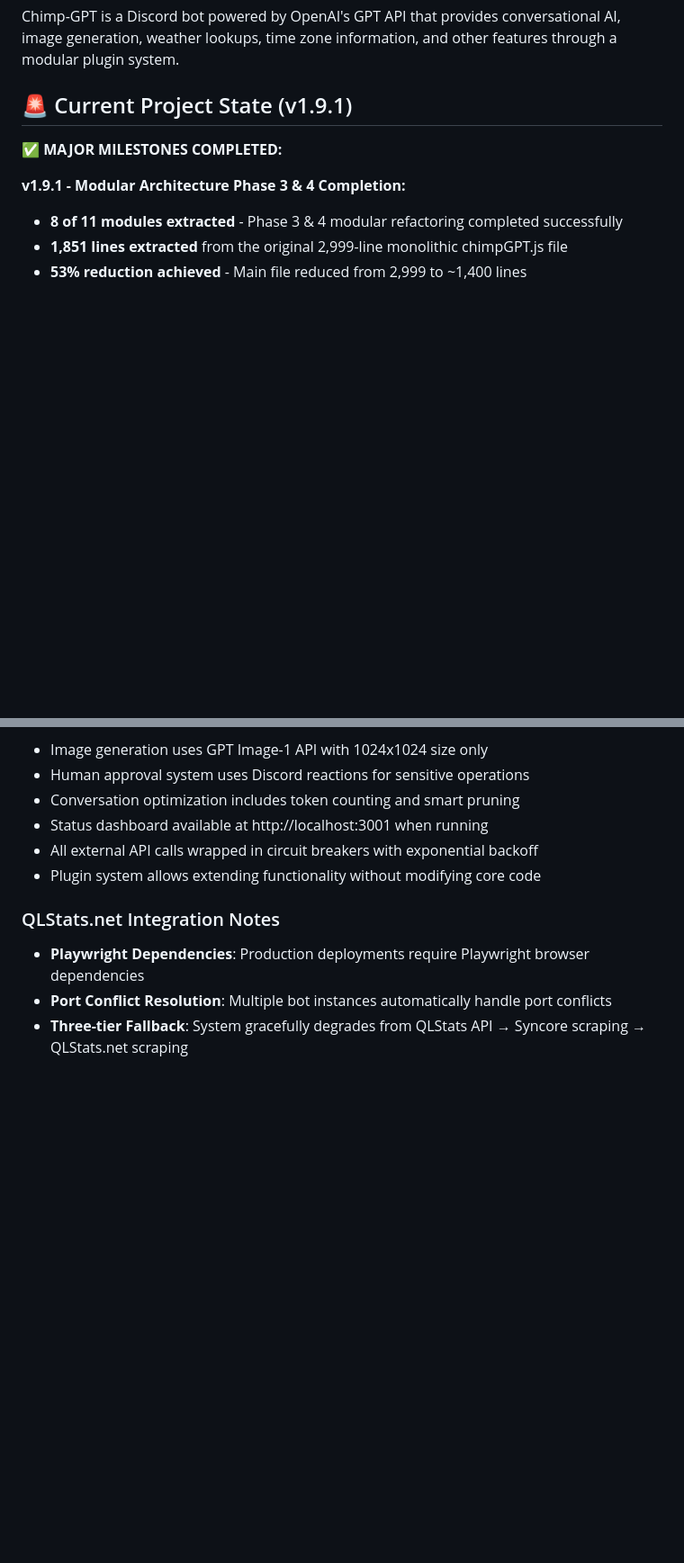
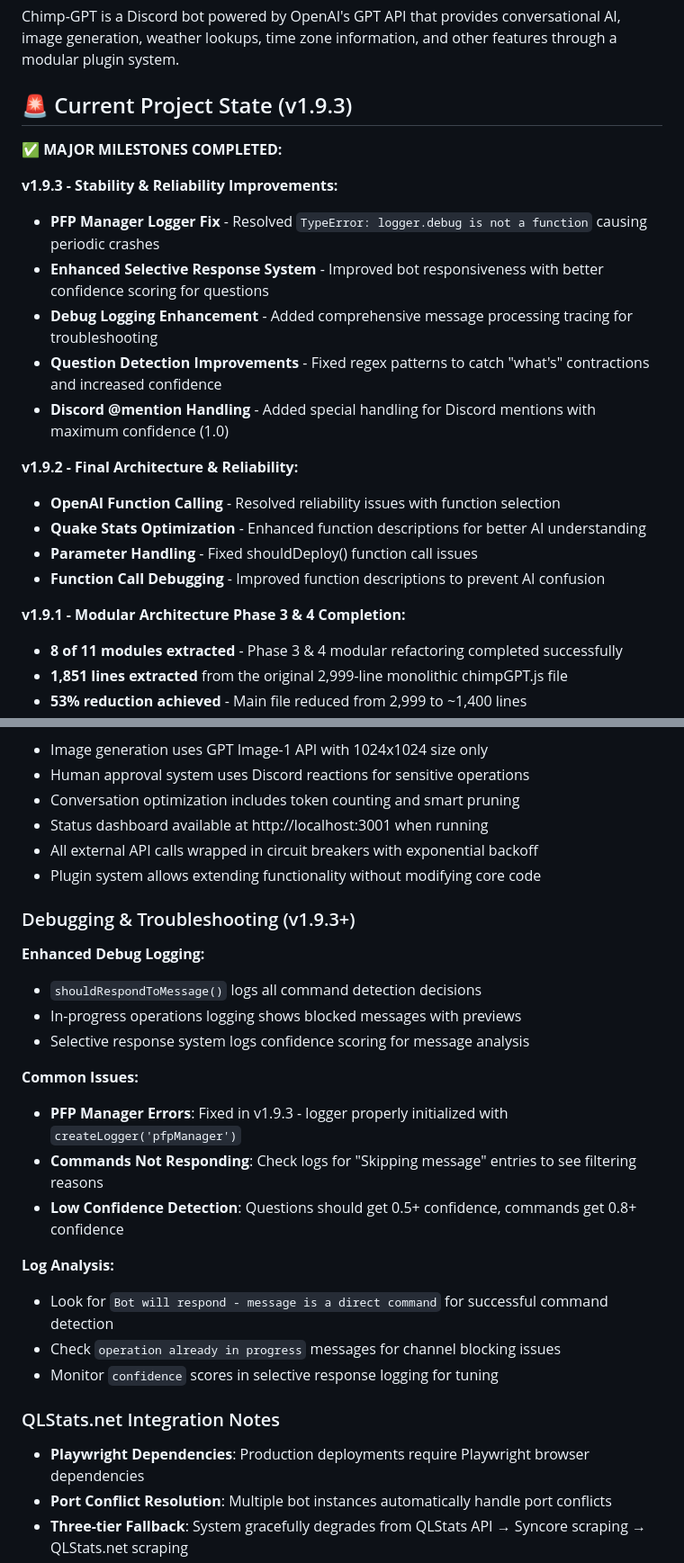
Before and after one commit to f0rky/Chimp-GPT, a Markdown page: docs/CLAUDE.md, 2 parts joined by grey strips. Shown at 90% size. Drawn GitHub-style; blank space fills up the shorter version.

Commit message:
docs: update documentation for v1.9.3 stability improvements
- Update STATUS.md with v1.9.3 milestone documenting stability fixes
- Add debugging and troubleshooting section to CLAUDE.md with v1.9.3 improvements
- Document enhanced debug logging capabilities for future troubleshooting
- Include common issues and log analysis guidance for developers

🤖 Generated with [Claude Code](https://claude.ai/code)

Co-Authored-By: Claude <noreply@anthropic.com>

```diff
--- a/docs/CLAUDE.md
+++ b/docs/CLAUDE.md
@@ -6,9 +6,22 @@ This file provides guidance to Claude Code (claude.ai/code) when working with co
 
 Chimp-GPT is a Discord bot powered by OpenAI's GPT API that provides conversational AI, image generation, weather lookups, time zone information, and other features through a modular plugin system.
 
-## 🚨 Current Project State (v1.9.1)
+## 🚨 Current Project State (v1.9.3)
 
 **✅ MAJOR MILESTONES COMPLETED:**
+
+**v1.9.3 - Stability & Reliability Improvements:**
+- **PFP Manager Logger Fix** - Resolved `TypeError: logger.debug is not a function` causing periodic crashes
+- **Enhanced Selective Response System** - Improved bot responsiveness with better confidence scoring for questions
+- **Debug Logging Enhancement** - Added comprehensive message processing tracing for troubleshooting
+- **Question Detection Improvements** - Fixed regex patterns to catch "what's" contractions and increased confidence
+- **Discord @mention Handling** - Added special handling for Discord mentions with maximum confidence (1.0)
+
+**v1.9.2 - Final Architecture & Reliability:**
+- **OpenAI Function Calling** - Resolved reliability issues with function selection
+- **Quake Stats Optimization** - Enhanced function descriptions for better AI understanding
+- **Parameter Handling** - Fixed shouldDeploy() function call issues
+- **Function Call Debugging** - Improved function descriptions to prevent AI confusion
 
 **v1.9.1 - Modular Architecture Phase 3 & 4 Completion:**
 - **8 of 11 modules extracted** - Phase 3 & 4 modular refactoring completed successfully
@@ -205,6 +218,23 @@ SYNCORE_CACHE_MINUTES=5  # Cache duration for Syncore scraped data
 - All external API calls wrapped in circuit breakers with exponential backoff
 - Plugin system allows extending functionality without modifying core code
 
+### Debugging & Troubleshooting (v1.9.3+)
+
+**Enhanced Debug Logging:**
+- `shouldRespondToMessage()` logs all command detection decisions
+- In-progress operations logging shows blocked messages with previews
+- Selective response system logs confidence scoring for message analysis
+
+**Common Issues:**
+- **PFP Manager Errors**: Fixed in v1.9.3 - logger properly initialized with `createLogger('pfpManager')`
+- **Commands Not Responding**: Check logs for "Skipping message" entries to see filtering reasons
+- **Low Confidence Detection**: Questions should get 0.5+ confidence, commands get 0.8+ confidence
+
+**Log Analysis:**
+- Look for `Bot will respond - message is a direct command` for successful command detection
+- Check `operation already in progress` messages for channel blocking issues
+- Monitor `confidence` scores in selective response logging for tuning
+
 ### QLStats.net Integration Notes
 
 - **Playwright Dependencies**: Production deployments require Playwright browser dependencies
```
Also changed, not shown: docs/STATUS.md (+8 -1 lines).
